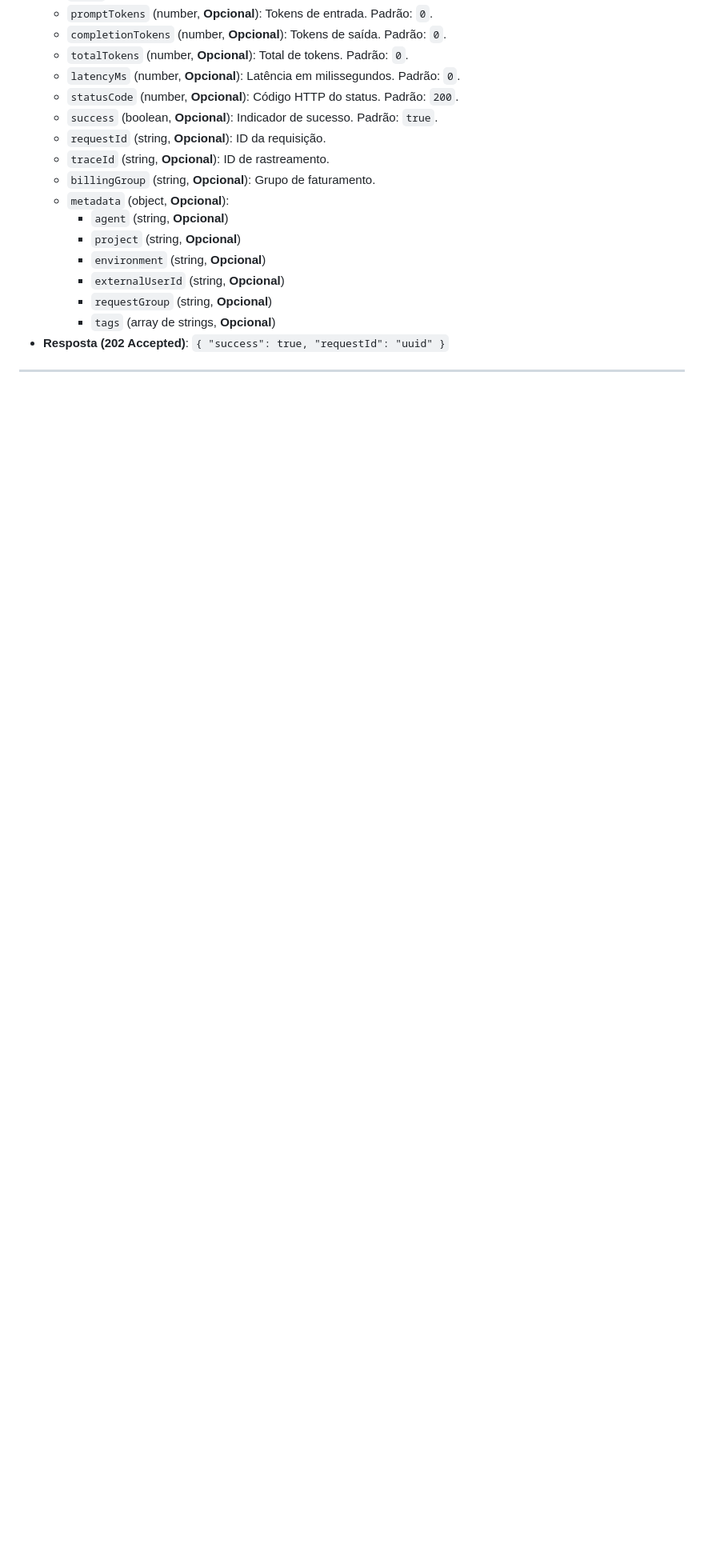
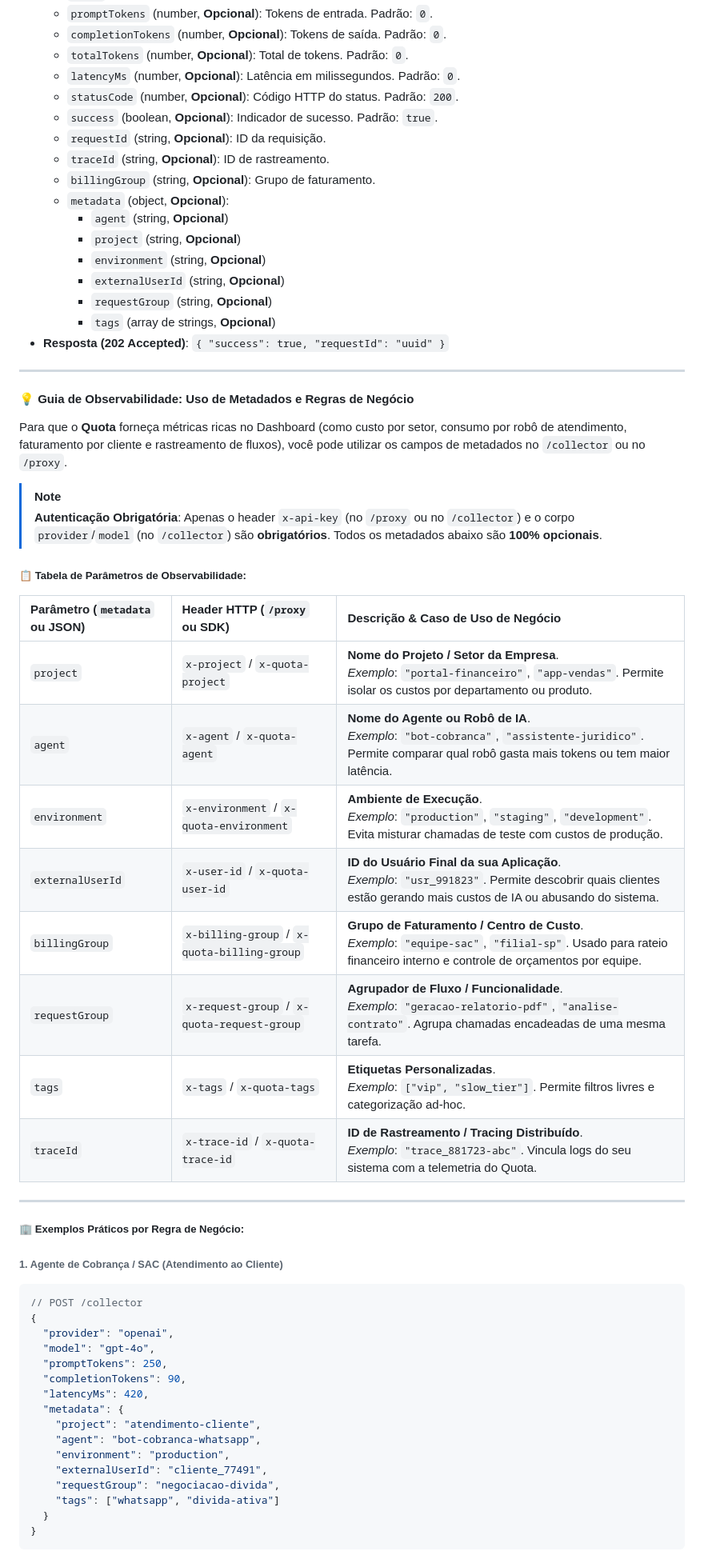
Before and after one commit to CHenriqueRibeiro/quota, a Markdown page: README.md, the part around one of its changes. Shown at 80% size. GitHub-like rendering; blank space fills up the shorter version.

Commit message:
docs: atualiza README principal da API com guia completo de observabilidade e metadados por regra de negocio

````diff
--- a/README.md
+++ b/README.md
@@ -908,3 +908,47 @@ Registra métricas de uso de IA consumidas externamente sem realizar proxy.
 
 ---
 
+#### 💡 Guia de Observabilidade: Uso de Metadados e Regras de Negócio
+
+Para que o **Quota** forneça métricas ricas no Dashboard (como custo por setor, consumo por robô de atendimento, faturamento por cliente e rastreamento de fluxos), você pode utilizar os campos de metadados no `/collector` ou no `/proxy`.
+
+> [!NOTE]
+> **Autenticação Obrigatória**: Apenas o header `x-api-key` (no `/proxy` ou no `/collector`) e o corpo `provider`/`model` (no `/collector`) são **obrigatórios**. Todos os metadados abaixo são **100% opcionais**.
+
+##### 📋 Tabela de Parâmetros de Observabilidade:
+
+| Parâmetro (`metadata` ou JSON) | Header HTTP (`/proxy` ou SDK) | Descrição & Caso de Uso de Negócio |
+| :--- | :--- | :--- |
+| `project` | `x-project` / `x-quota-project` | **Nome do Projeto / Setor da Empresa**.<br>*Exemplo*: `"portal-financeiro"`, `"app-vendas"`. Permite isolar os custos por departamento ou produto. |
+| `agent` | `x-agent` / `x-quota-agent` | **Nome do Agente ou Robô de IA**.<br>*Exemplo*: `"bot-cobranca"`, `"assistente-juridico"`. Permite comparar qual robô gasta mais tokens ou tem maior latência. |
+| `environment` | `x-environment` / `x-quota-environment` | **Ambiente de Execução**.<br>*Exemplo*: `"production"`, `"staging"`, `"development"`. Evita misturar chamadas de teste com custos de produção. |
+| `externalUserId` | `x-user-id` / `x-quota-user-id` | **ID do Usuário Final da sua Aplicação**.<br>*Exemplo*: `"usr_991823"`. Permite descobrir quais clientes estão gerando mais custos de IA ou abusando do sistema. |
+| `billingGroup` | `x-billing-group` / `x-quota-billing-group` | **Grupo de Faturamento / Centro de Custo**.<br>*Exemplo*: `"equipe-sac"`, `"filial-sp"`. Usado para rateio financeiro interno e controle de orçamentos por equipe. |
+| `requestGroup` | `x-request-group` / `x-quota-request-group` | **Agrupador de Fluxo / Funcionalidade**.<br>*Exemplo*: `"geracao-relatorio-pdf"`, `"analise-contrato"`. Agrupa chamadas encadeadas de uma mesma tarefa. |
+| `tags` | `x-tags` / `x-quota-tags` | **Etiquetas Personalizadas**.<br>*Exemplo*: `["vip", "slow_tier"]`. Permite filtros livres e categorização ad-hoc. |
+| `traceId` | `x-trace-id` / `x-quota-trace-id` | **ID de Rastreamento / Tracing Distribuído**.<br>*Exemplo*: `"trace_881723-abc"`. Vincula logs do seu sistema com a telemetria do Quota. |
+
+---
+
+##### 🏢 Exemplos Práticos por Regra de Negócio:
+
+###### 1. Agente de Cobrança / SAC (Atendimento ao Cliente)
+```json
+// POST /collector
+{
+  "provider": "openai",
+  "model": "gpt-4o",
+  "promptTokens": 250,
+  "completionTokens": 90,
+  "latencyMs": 420,
+  "metadata": {
+    "project": "atendimento-cliente",
+    "agent": "bot-cobranca-whatsapp",
+    "environment": "production",
+    "externalUserId": "cliente_77491",
+    "requestGroup": "negociacao-divida",
+    "tags": ["whatsapp", "divida-ativa"]
+  }
+}
+```
+
````
Also changed, not shown: other parts of README.md (+22 -0 lines).
